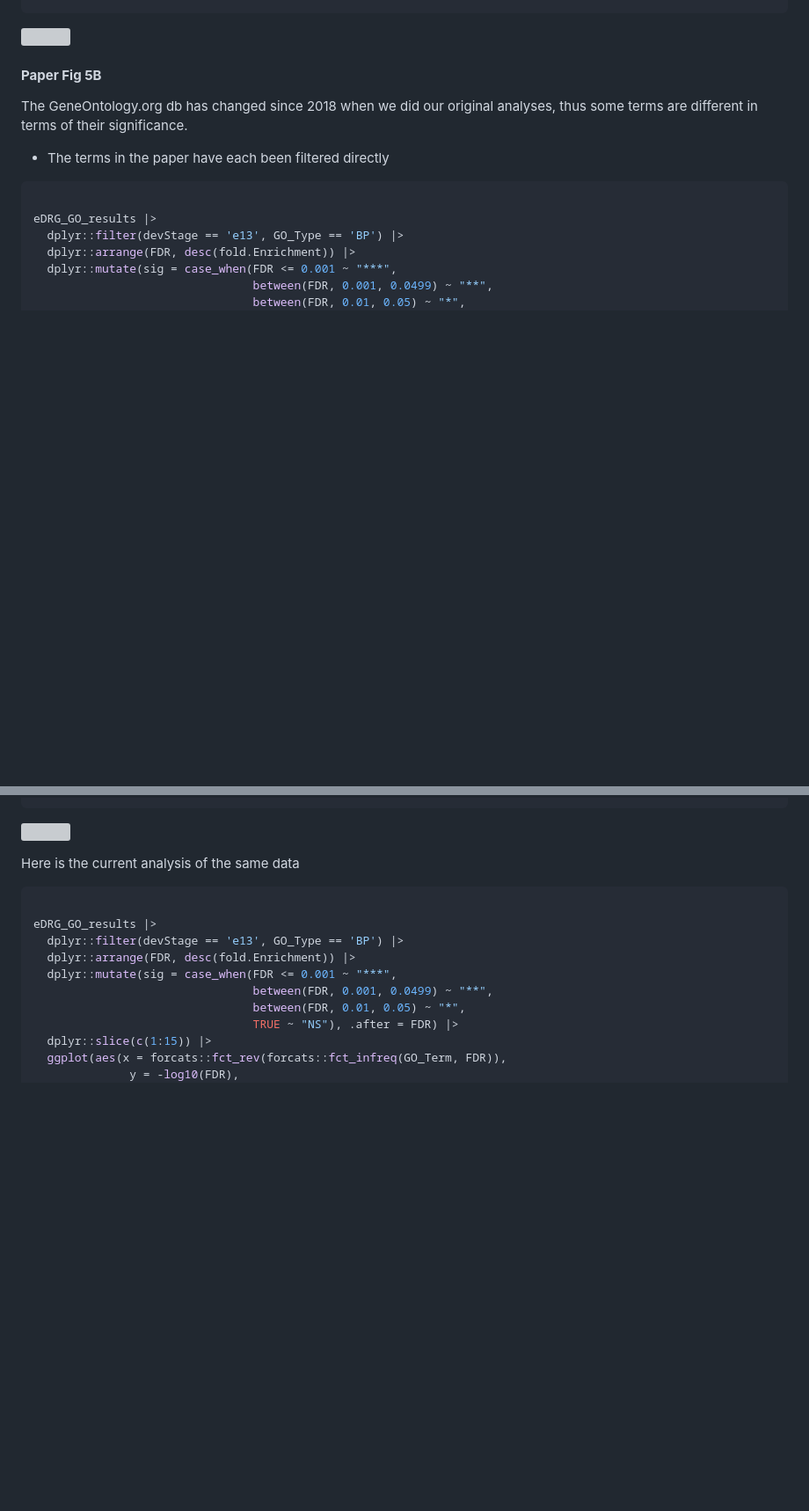
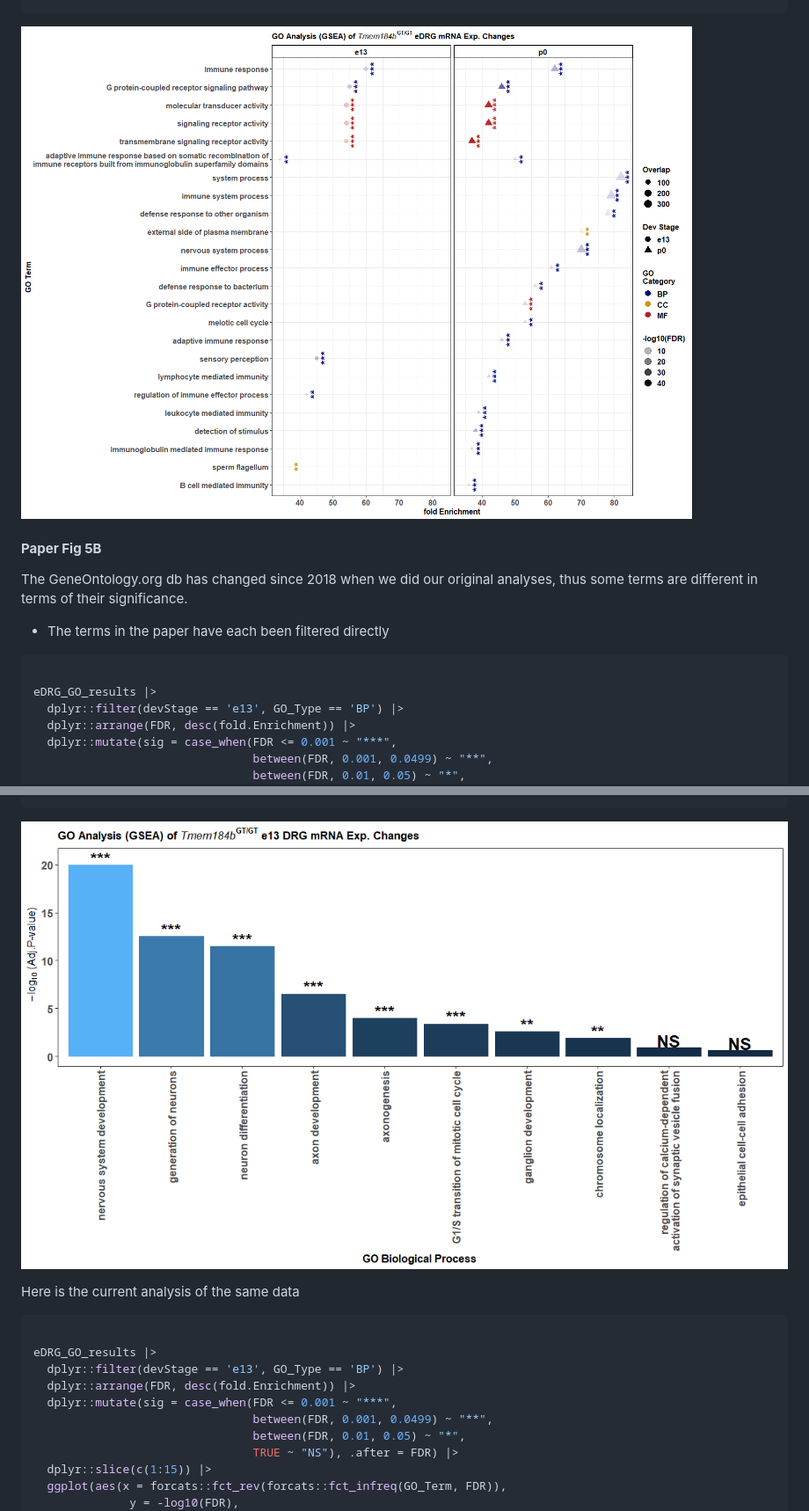
Before and after one commit to eriklarsen4/Itch, a Markdown page: Code/GSEA/ItchGSEA.md, 2 parts joined by grey strips. Shown at 88% size. Drawn GitHub-style; blank space fills up the shorter version; grey boxes are pictures that could not be loaded.

````diff
--- a/Code/GSEA/ItchGSEA.md
+++ b/Code/GSEA/ItchGSEA.md
@@ -872,7 +872,7 @@ eDRG_PANTHER_Pathways |>
             alpha = 1) +
   facet_grid(~devStage)
 ```
-![](https://github.com/eriklarsen4/Itch/blob/main/Plots/Plot%20eDRG%20PANTHER%20Results-1.png)<!-- -->
+![](https://github.com/eriklarsen4/Itch/blob/main/Plots/GSEA/GeneOntology/Plot%20eDRG%20Results-1.png)<!-- -->
 
 #### **Paper Fig 5B**
 
@@ -940,7 +940,7 @@ eDRG_GO_results |>
             alpha = 1)
 ```
 
-![](https://github.com/eriklarsen4/Itch/blob/main/Plots/Retro%20Paper%20Pathway%20fig-1.png)<!-- -->
+![](https://github.com/eriklarsen4/Itch/blob/main/Plots/GSEA/PANTHER%20Pathways/Retro%20Paper%20Pathway%20fig-1.png)<!-- -->
 
 Here is the current analysis of the same data
 
````
Also changed, not shown: other parts of Code/GSEA/ItchGSEA.md (+4 -4 lines).
